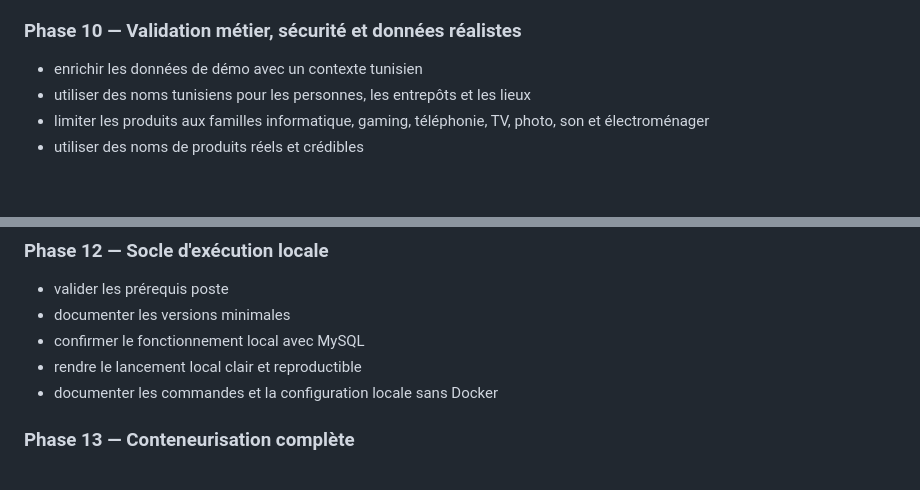
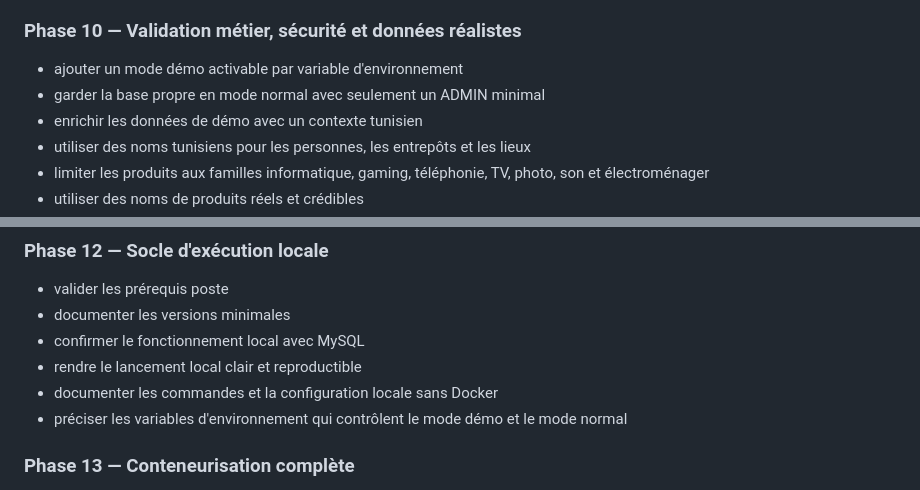
Before and after one commit to wassimhaoues/stock_app, a Markdown page: docs/agile/roadmap-grandes-taches.md, 2 parts joined by grey strips. Drawn GitHub-style; blank space fills up the shorter version.

```diff
--- a/docs/agile/roadmap-grandes-taches.md
+++ b/docs/agile/roadmap-grandes-taches.md
@@ -47,6 +47,8 @@ Ce document résume les grandes tâches du `Project_plan.md` en une vue simple,
 
 ### Phase 10 — Validation métier, sécurité et données réalistes
 
+- ajouter un mode démo activable par variable d'environnement
+- garder la base propre en mode normal avec seulement un ADMIN minimal
 - enrichir les données de démo avec un contexte tunisien
 - utiliser des noms tunisiens pour les personnes, les entrepôts et les lieux
 - limiter les produits aux familles informatique, gaming, téléphonie, TV, photo, son et électroménager
@@ -71,6 +73,7 @@ Ce document résume les grandes tâches du `Project_plan.md` en une vue simple,
 - confirmer le fonctionnement local avec MySQL
 - rendre le lancement local clair et reproductible
 - documenter les commandes et la configuration locale sans Docker
+- préciser les variables d'environnement qui contrôlent le mode démo et le mode normal
 
 ### Phase 13 — Conteneurisation complète
 
```
Also changed, not shown: Project_plan.md (+11 -6 lines).
